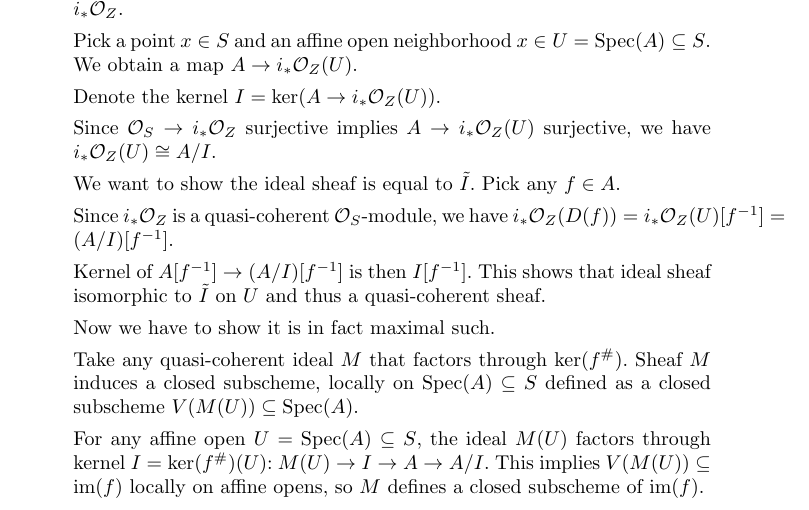
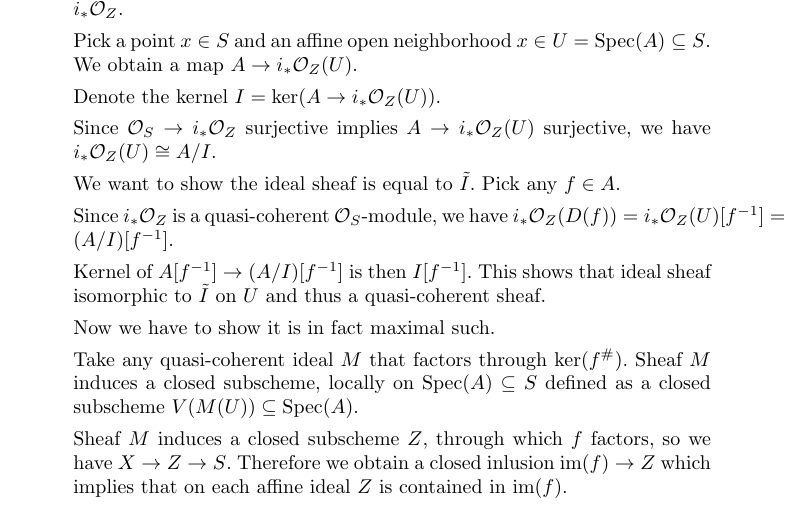
Before and after one commit to CadezDavid/algebraic-geometry, a LaTeX document (solutions-10.tex): part of page 4 of 5, cut so that both start at the same text. Compiled offline with pdfLaTeX.

Commit message:
sheet 10

```diff
--- a/solutions-10.tex
+++ b/solutions-10.tex
@@ -260,10 +260,10 @@
             Sheaf $M$ induces a closed subscheme, locally on $\Spec(A) \subseteq
             S$ defined as a closed subscheme $V(M(U)) \subseteq \Spec(A)$.
 
-            For any affine open $U = \Spec(A) \subseteq S$, the ideal $M(U)$
-            factors through kernel $I = \ker(f^\#)(U)$: $M(U) \to I \to A \to
-            A/I$. This implies $V(M(U)) \subseteq \im(f)$ locally on affine
-            opens, so $M$ defines a closed subscheme of $\im(f)$.
+            Sheaf $M$ induces a closed subscheme $Z$, through which $f$ factors,
+            so we have $X \to Z \to S$. Therefore we obtain a closed inlusion $\im(f) \to
+            Z$ which implies that on each affine ideal $Z$ is contained in
+            $\im(f)$.
             }
         \item{
             If $f_* \mathcal{O}_X$ would be quasi-coherent, then the statement
```
Also changed, not shown: solutions-10.pdf.
